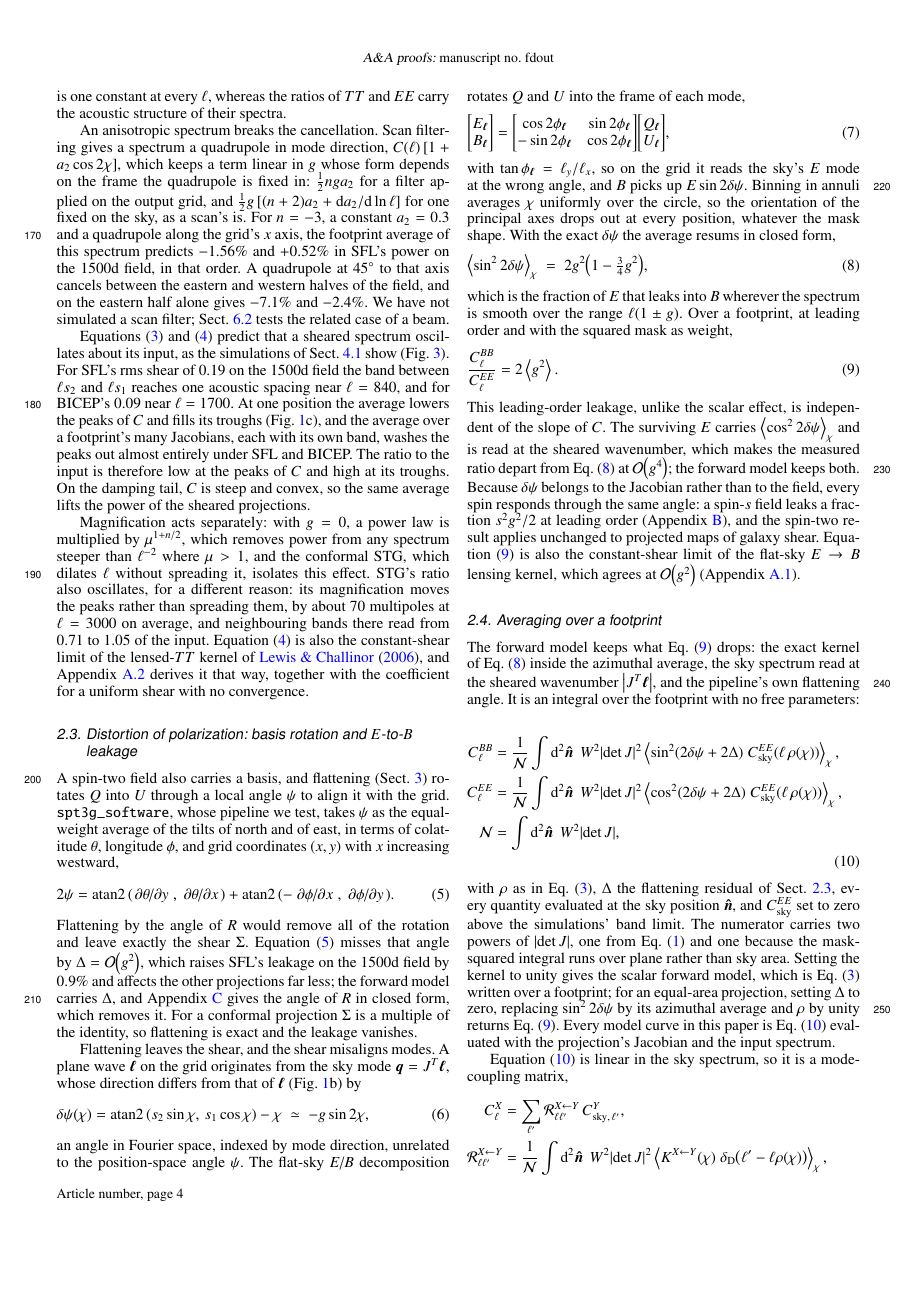
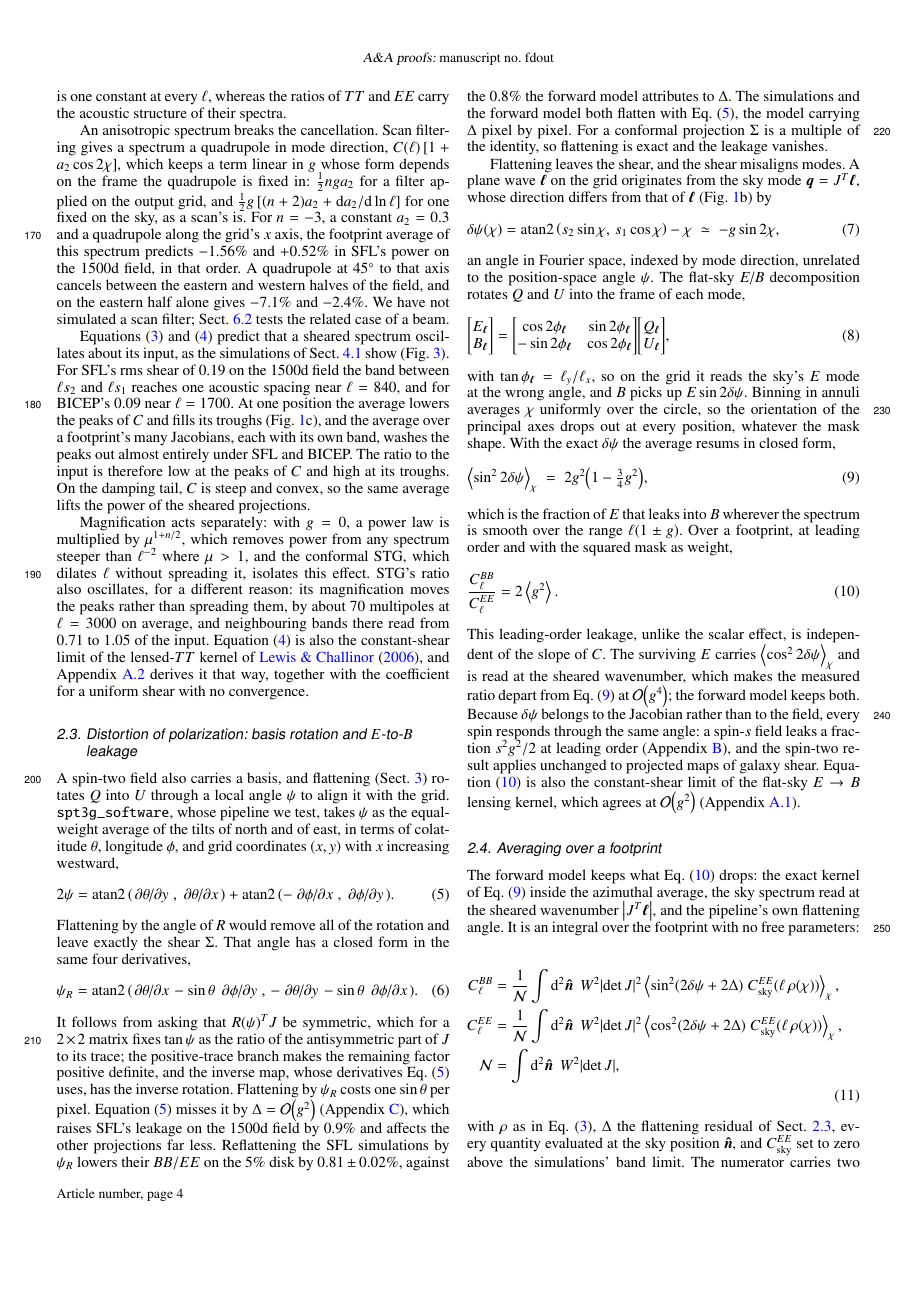
Before and after one commit to cailmdaley/flatsky-projection, a LaTeX paper (paper/main.tex): page 4 of 15. Compiled offline with pdfLaTeX.

Commit message:
Polar flattening angle and its derivation move into Sect. 2.3
Co-Authored-By: Claude Opus 5.5 <noreply@anthropic.com>
Claude-Session: https://claude.ai/code/session_01JK7o9FvCQ7dQ2iWdqeZ85r

```diff
--- a/paper/main.tex
+++ b/paper/main.tex
@@ -236,7 +236,15 @@ A spin-two field also carries a basis, and flattening (Sect.~\ref{subsec:sims})
     2\psi = \atantwo \qty(\pdv*{\theta}{y},\, \pdv*{\theta}{x}) + \atantwo \qty(-\pdv*{\phi}{x},\, \pdv*{\phi}{y}).
 \end{equation}
 Flattening by the angle of $R$ would remove all of the rotation and leave exactly the shear $\Sigma$.
-Equation~\eqref{eq:rot_angle} misses that angle by $\Delta = \order{g^2}$, which raises SFL's leakage on the 1500d field by \flattenSFLfield\ and affects the other projections far less; the forward model carries $\Delta$, and Appendix~\ref{app:flatten} gives the angle of $R$ in closed form, which removes it.
+That angle has a closed form in the same four derivatives,
+\begin{equation} \label{eq:polar_angle}
+    \psi_R = \atantwo \qty(\pdv*{\theta}{x} - \sin\theta\,\pdv*{\phi}{y},\, -\pdv*{\theta}{y} - \sin\theta\,\pdv*{\phi}{x}).
+\end{equation}
+It follows from asking that $R(\psi)^{T}J$ be symmetric, which for a $2\times2$ matrix fixes $\tan\psi$ as the ratio of the antisymmetric part of $J$ to its trace; the positive-trace branch makes the remaining factor positive definite, and the inverse map, whose derivatives Eq.~\eqref{eq:rot_angle} uses, has the inverse rotation.
+Flattening by $\psi_R$ costs one $\sin\theta$ per pixel.
+Equation~\eqref{eq:rot_angle} misses it by $\Delta = \order{g^2}$ (Appendix~\ref{app:flatten}), which raises SFL's leakage on the 1500d field by \flattenSFLfield\ and affects the other projections far less.
+Reflattening the SFL simulations by $\psi_R$ lowers their $BB/EE$ on the 5\% disk by \flattenSFLmaps, against the \flattenSFL\ the forward model attributes to $\Delta$.
+The simulations and the forward model both flatten with Eq.~\eqref{eq:rot_angle}, the model carrying $\Delta$ pixel by pixel.
 For a conformal projection $\Sigma$ is a multiple of the identity, so flattening is exact and the leakage vanishes.
 
 Flattening leaves the shear, and the shear misaligns modes.
```
Also changed, not shown: paper/main.tex (11 more changed lines).
